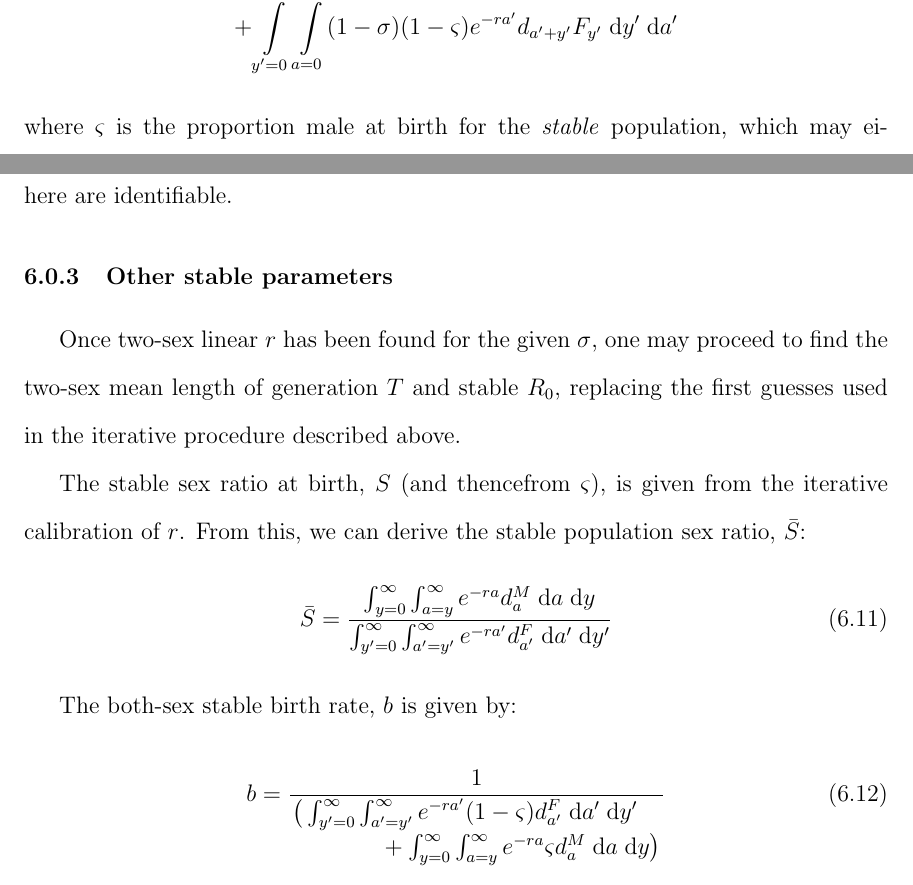
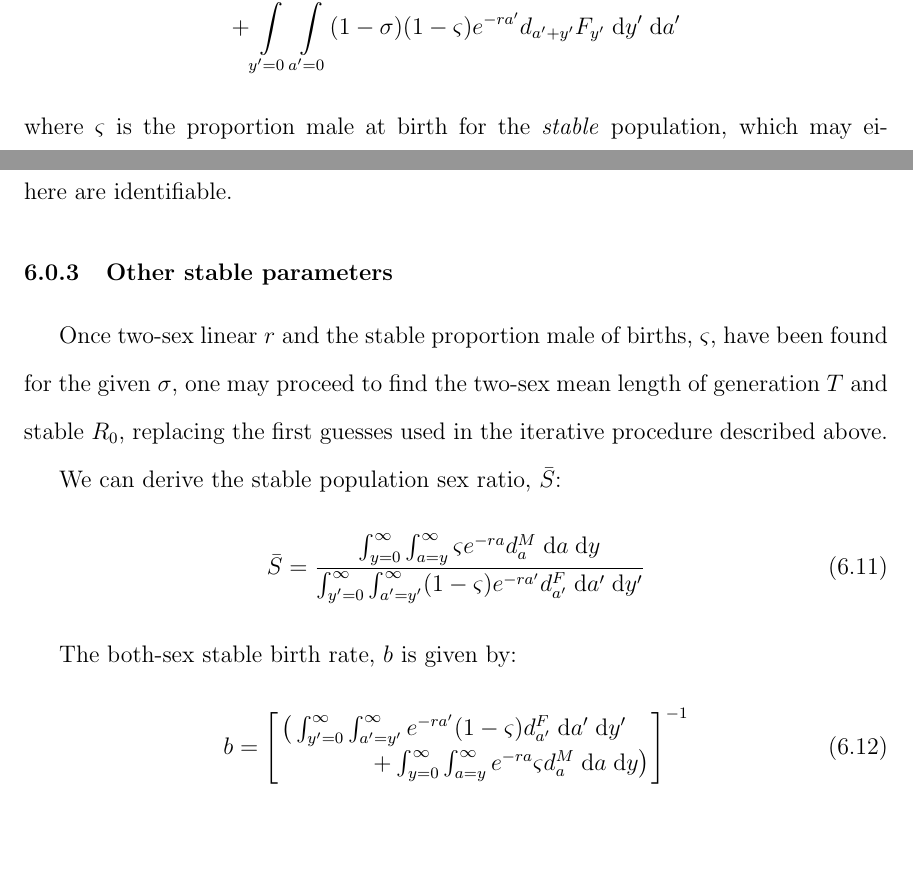
Before and after one commit to timriffe/TwoSex, a LaTeX thesis (latex/thesisMain.tex, which reads latex/sections/exTwoSexRenewal/ex2sexLinOtherStableParameters.tex): two parts of pages 168 and 171 of 243, joined at a grey line, cut so that both start at the same text, the shorter picture padded with empty space. Compiled offline with pdfLaTeX.

Commit message:
some fixing

```diff
--- a/latex/sections/exTwoSexRenewal/ex2sexLinOtherStableParameters.tex
+++ b/latex/sections/exTwoSexRenewal/ex2sexLinOtherStableParameters.tex
@@ -1,25 +1,24 @@
  \FloatBarrier
 \label{sec:2sexlinearother}
-Once two-sex linear $r$ has been found for the given $\sigma$, one may
-proceed to find the two-sex mean length of generation $T$ and stable $R_0$,
+Once two-sex linear $r$ and the stable proportion male of births, $\varsigma$,
+have been found for the given $\sigma$, one may proceed to find the
+two-sex mean length of generation $T$ and stable $R_0$,
 replacing the first guesses used in the iterative procedure described above.
 
-The stable sex ratio at birth, $S$ (and thencefrom $\varsigma$), is given from
-the iterative calibration of $r$. From this, we can derive the stable
-population sex ratio, $\bar{S}$:
+We can derive the stable population sex ratio, $\bar{S}$:
 \begin{equation}
-\bar{S} = \frac{ \int_{y=0}^\infty \int_{a=y}^\infty e^{-ra} d_{a}^M \dd a \dd
-y}{\int_{y'=0}^\infty \int_{a'=y'}^\infty e^{-ra'} d_{a'}^F \dd a' \dd
-y'}
+\bar{S} = \frac{ \int_{y=0}^\infty \int_{a=y}^\infty \varsigma e^{-ra} d_{a}^M
+\dd a \dd y}{\int_{y'=0}^\infty \int_{a'=y'}^\infty (1-\varsigma) e^{-ra'}
+d_{a'}^F \dd a' \dd y'}
 \end{equation}
 
 The both-sex stable birth rate, $b$ is given by:
 \begin{equation}
-b = \frac{1}{
+b = \Bigg[
             \splitfrac{\big( \int _{y'=0}^\infty
             \int _{a'=y'}^\infty e^{-r a'} (1-\varsigma) d_{a'}^F \dd a' \dd
             y'}{ + \int _{y=0}^\infty \int _{a=y}^\infty
-             e^{-r a} \varsigma d_{a}^M \dd a \dd y\big)}  }
+             e^{-r a} \varsigma d_{a}^M \dd a \dd y\big)} \Bigg] ^{-1}
 \end{equation}
 which can be used to derive the stable $e_y$-structure of males and females,
 $c_y$ and $c_{y'}$, respectively:
```
Also changed, not shown: latex/sections/exTwoSexRenewal/ex2sexLinTheEquation.tex (+1 -1 lines).
